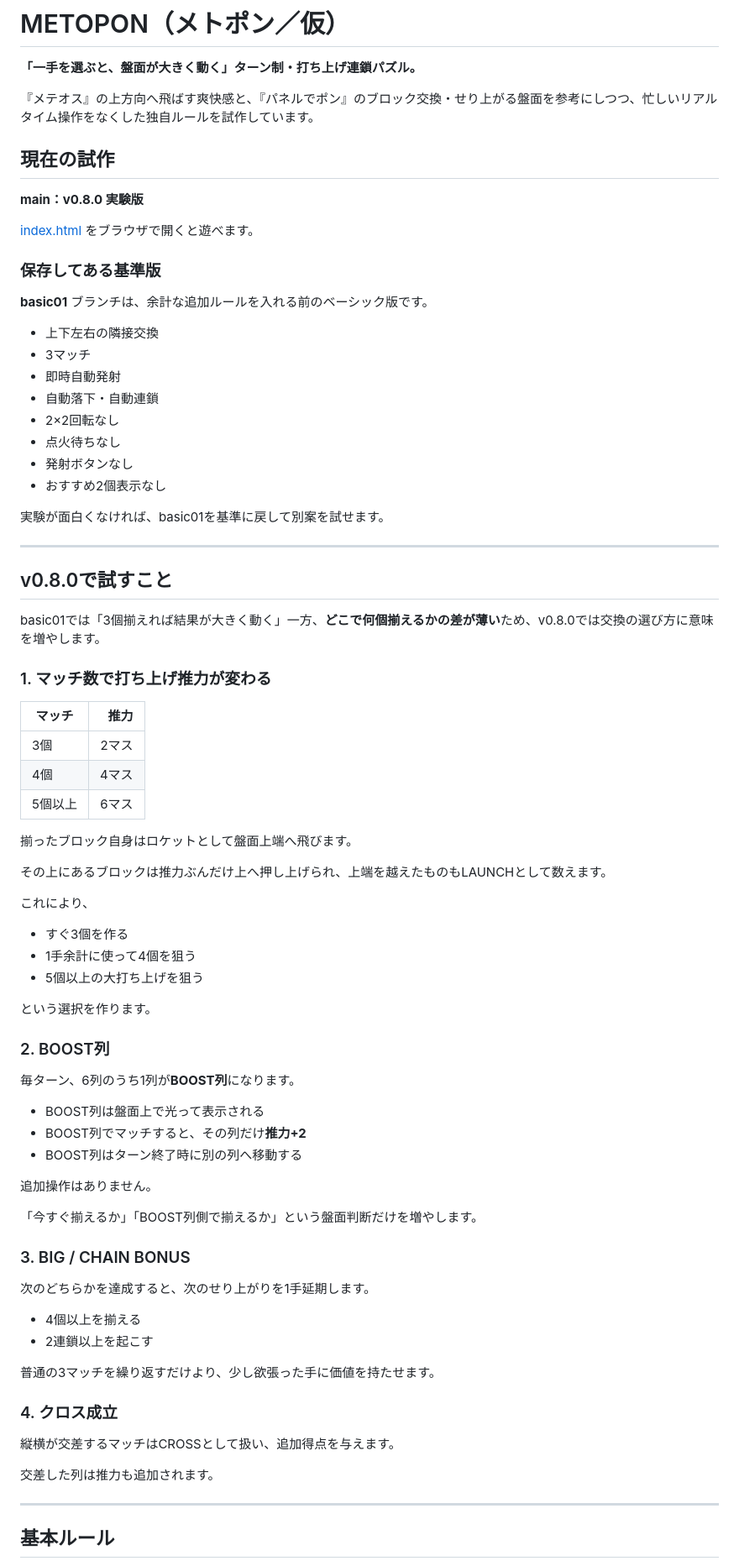
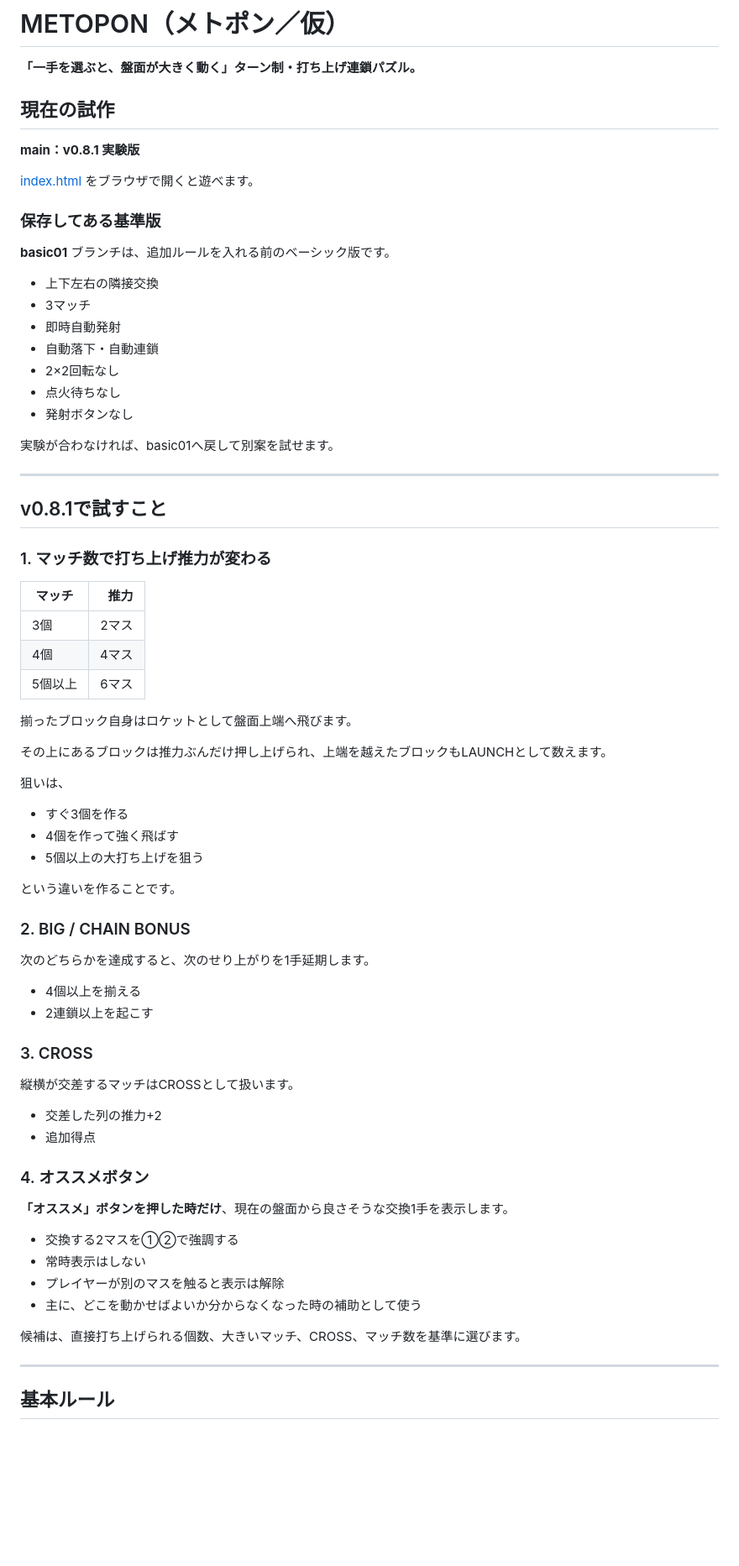
Before and after one commit to inowoo/metopon, a Markdown page: README.md, the part around one of its changes. Shown at 84% size. GitHub-like rendering; blank space fills up the shorter version.

Commit message:
Document v0.8.1 recommendation experiment

```diff
--- a/README.md
+++ b/README.md
@@ -2,17 +2,15 @@
 
 **「一手を選ぶと、盤面が大きく動く」ターン制・打ち上げ連鎖パズル。**
 
-『メテオス』の上方向へ飛ばす爽快感と、『パネルでポン』のブロック交換・せり上がる盤面を参考にしつつ、忙しいリアルタイム操作をなくした独自ルールを試作しています。
-
 ## 現在の試作
 
-**main：v0.8.0 実験版**
+**main：v0.8.1 実験版**
 
 [index.html](./index.html) をブラウザで開くと遊べます。
 
 ### 保存してある基準版
 
-**basic01** ブランチは、余計な追加ルールを入れる前のベーシック版です。
+**basic01** ブランチは、追加ルールを入れる前のベーシック版です。
 
 - 上下左右の隣接交換
 - 3マッチ
@@ -21,15 +19,12 @@
 - 2×2回転なし
 - 点火待ちなし
 - 発射ボタンなし
-- おすすめ2個表示なし
 
-実験が面白くなければ、basic01を基準に戻して別案を試せます。
+実験が合わなければ、basic01へ戻して別案を試せます。
 
 ---
 
-## v0.8.0で試すこと
-
-basic01では「3個揃えれば結果が大きく動く」一方、**どこで何個揃えるかの差が薄い**ため、v0.8.0では交換の選び方に意味を増やします。
+## v0.8.1で試すこと
 
 ### 1. マッチ数で打ち上げ推力が変わる
 
@@ -41,42 +36,40 @@ basic01では「3個揃えれば結果が大きく動く」一方、**どこで
 
 揃ったブロック自身はロケットとして盤面上端へ飛びます。
 
-その上にあるブロックは推力ぶんだけ上へ押し上げられ、上端を越えたものもLAUNCHとして数えます。
+その上にあるブロックは推力ぶんだけ押し上げられ、上端を越えたブロックもLAUNCHとして数えます。
 
-これにより、
+狙いは、
 
 - すぐ3個を作る
-- 1手余計に使って4個を狙う
+- 4個を作って強く飛ばす
 - 5個以上の大打ち上げを狙う
 
-という選択を作ります。
+という違いを作ることです。
 
-### 2. BOOST列
-
-毎ターン、6列のうち1列が**BOOST列**になります。
-
-- BOOST列は盤面上で光って表示される
-- BOOST列でマッチすると、その列だけ**推力+2**
-- BOOST列はターン終了時に別の列へ移動する
-
-追加操作はありません。
-
-「今すぐ揃えるか」「BOOST列側で揃えるか」という盤面判断だけを増やします。
-
-### 3. BIG / CHAIN BONUS
+### 2. BIG / CHAIN BONUS
 
 次のどちらかを達成すると、次のせり上がりを1手延期します。
 
 - 4個以上を揃える
 - 2連鎖以上を起こす
 
-普通の3マッチを繰り返すだけより、少し欲張った手に価値を持たせます。
+### 3. CROSS
 
-### 4. クロス成立
+縦横が交差するマッチはCROSSとして扱います。
 
-縦横が交差するマッチはCROSSとして扱い、追加得点を与えます。
+- 交差した列の推力+2
+- 追加得点
 
-交差した列は推力も追加されます。
+### 4. オススメボタン
+
+**「オススメ」ボタンを押した時だけ**、現在の盤面から良さそうな交換1手を表示します。
+
+- 交換する2マスを①②で強調する
+- 常時表示はしない
+- プレイヤーが別のマスを触ると表示は解除
+- 主に、どこを動かせばよいか分からなくなった時の補助として使う
+
+候補は、直接打ち上げられる個数、大きいマッチ、CROSS、マッチ数を基準に選びます。
 
 ---
 
```
Also changed, not shown: other parts of README.md (+8 -23 lines).
